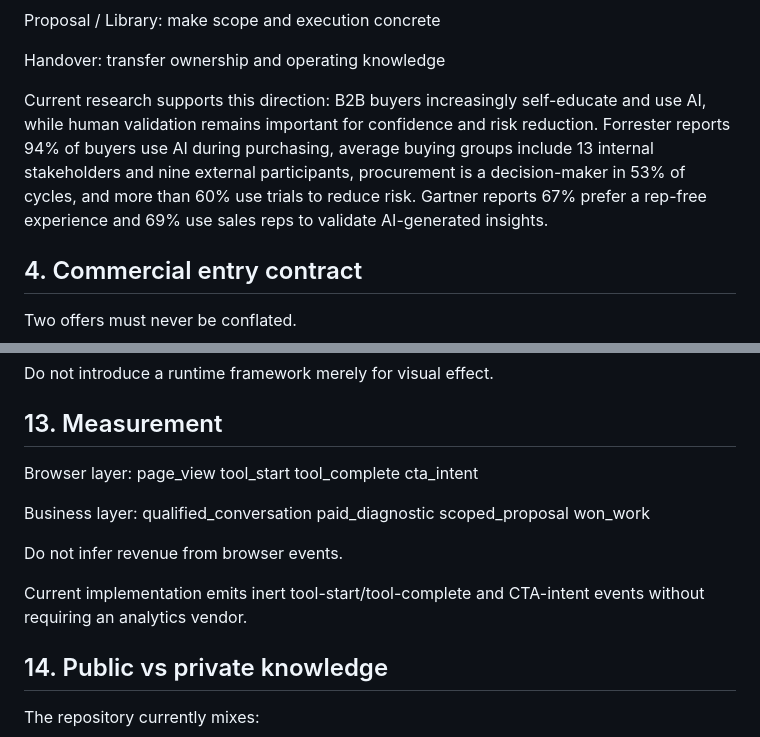
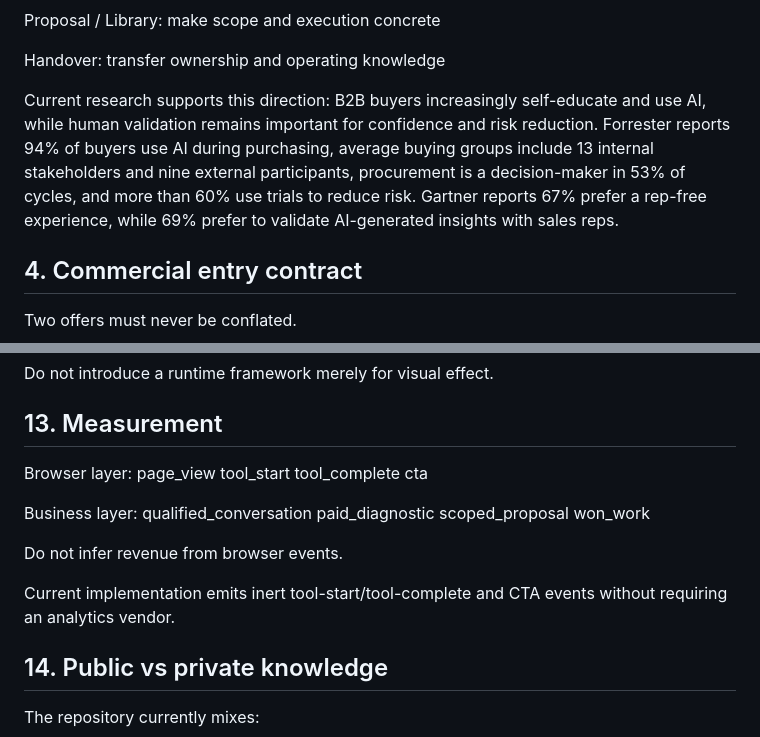
Before and after one commit to ahmedsaturki/numuw-studio, a Markdown page: docs/STRATEGIC-SYSTEM-REVIEW-2026-10-05.md, 2 parts joined by grey strips. Rendered like a GitHub page.

Commit message:
fix: correct strategic evidence wording and measurement taxonomy

```diff
--- a/docs/STRATEGIC-SYSTEM-REVIEW-2026-10-05.md
+++ b/docs/STRATEGIC-SYSTEM-REVIEW-2026-10-05.md
@@ -107,7 +107,7 @@ make scope and execution concrete
 Handover:
 transfer ownership and operating knowledge
 
-Current research supports this direction: B2B buyers increasingly self-educate and use AI, while human validation remains important for confidence and risk reduction. Forrester reports 94% of buyers use AI during purchasing, average buying groups include 13 internal stakeholders and nine external participants, procurement is a decision-maker in 53% of cycles, and more than 60% use trials to reduce risk. Gartner reports 67% prefer a rep-free experience and 69% use sales reps to validate AI-generated insights.
+Current research supports this direction: B2B buyers increasingly self-educate and use AI, while human validation remains important for confidence and risk reduction. Forrester reports 94% of buyers use AI during purchasing, average buying groups include 13 internal stakeholders and nine external participants, procurement is a decision-maker in 53% of cycles, and more than 60% use trials to reduce risk. Gartner reports 67% prefer a rep-free experience, while 69% prefer to validate AI-generated insights with sales reps.
 
 ## 4. Commercial entry contract
 
@@ -281,7 +281,7 @@ Browser layer:
 page_view
 tool_start
 tool_complete
-cta_intent
+cta
 
 Business layer:
 qualified_conversation
@@ -291,7 +291,7 @@ won_work
 
 Do not infer revenue from browser events.
 
-Current implementation emits inert tool-start/tool-complete and CTA-intent events without requiring an analytics vendor.
+Current implementation emits inert tool-start/tool-complete and CTA events without requiring an analytics vendor.
 
 ## 14. Public vs private knowledge
 
```
